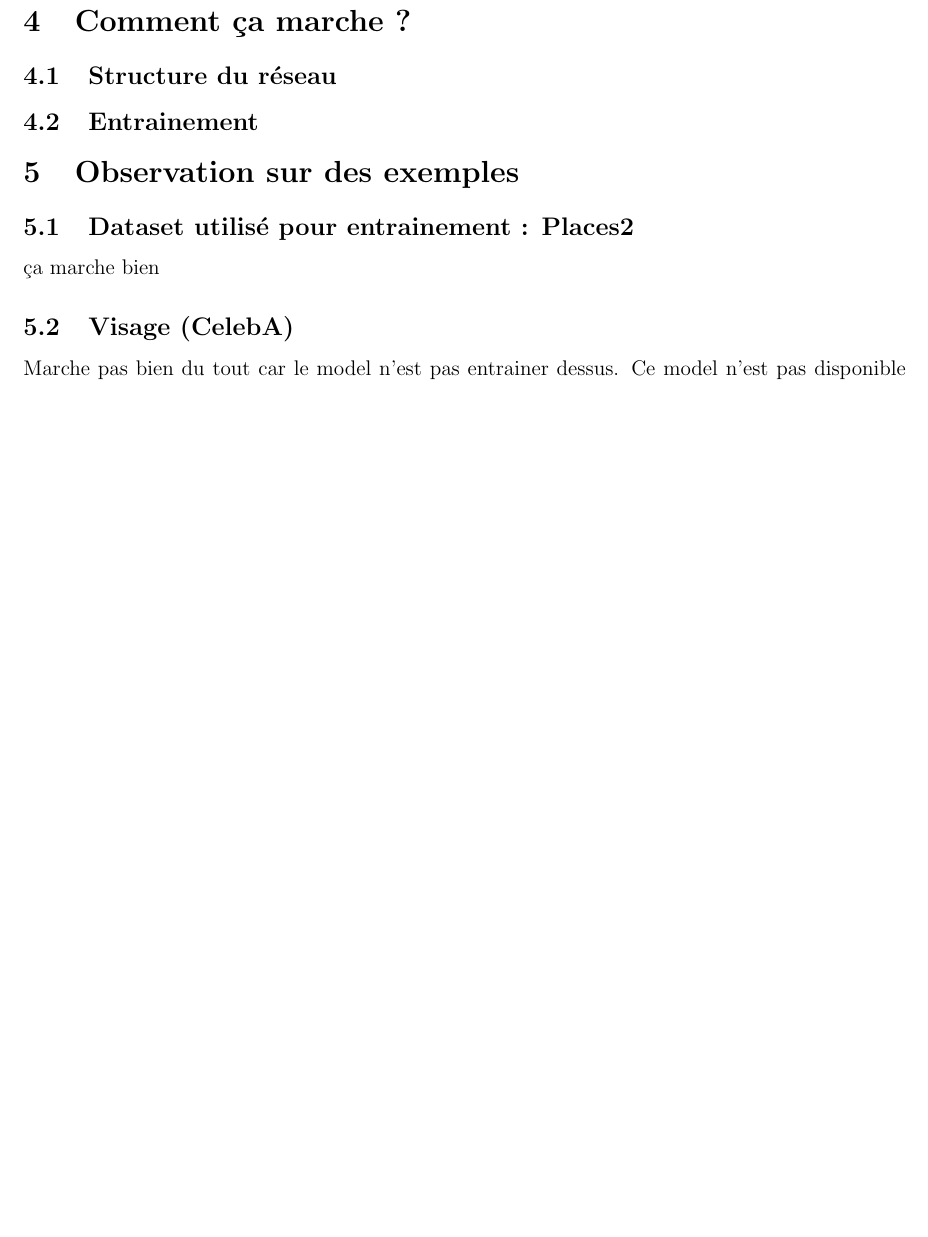
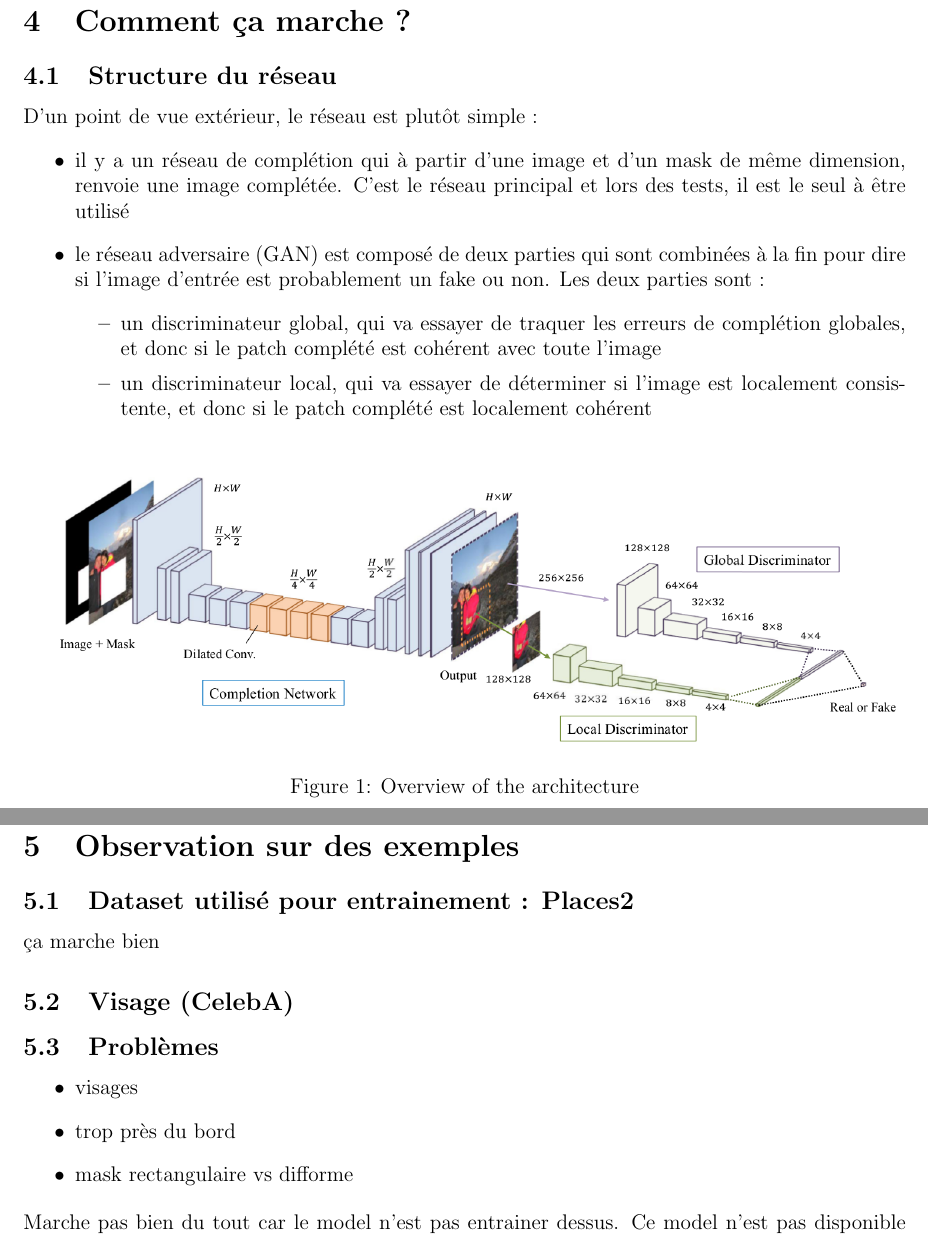
Before and after one commit to Mathux/imnumProject, a LaTeX document (rapport/report.tex): part of page 2 of 3 before the commit and two parts of pages 2 and 3 of 3 after it, the two joined at a grey line, cut so that both start at the same text, the shorter picture padded with empty space. Compiled offline with pdfLaTeX.

Commit message:
Overview of the article

```diff
--- a/rapport/report.tex
+++ b/rapport/report.tex
@@ -6,6 +6,7 @@
 \usepackage{multicol}
 \usepackage{listings}
 \usepackage{amsmath}
+\usepackage{float}
 \usepackage[left=2cm,right=2cm,top=2cm,bottom=2cm]{geometry}
 
 
@@ -53,6 +54,21 @@ Le but de ce papier est de garder les avantages de toutes les méthodes. Il vise
 \section{Comment ça marche ?}
 
 \subsection{Structure du réseau}
+D'un point de vue extérieur, le réseau est plutôt simple :
+\begin{itemize}
+    \item il y a un réseau de complétion qui à partir d'une image et d'un mask de même dimension, renvoie une image complétée. C'est le réseau principal et lors des tests, il est le seul à être utilisé
+    \item le réseau adversaire (GAN) est composé de deux parties qui sont combinées à la fin pour dire si l'image d'entrée est probablement un fake ou non. Les deux parties sont :
+    \begin{itemize}
+        \item un discriminateur global, qui va essayer de traquer les erreurs de complétion globales, et donc si le patch complété est cohérent avec toute l'image
+        \item un discriminateur local, qui va essayer de déterminer si l'image est localement consistente, et donc si le patch complété est localement cohérent
+    \end{itemize}
+\end{itemize}
+
+\begin{figure}[H]
+    \includegraphics[width=1.0\textwidth]{network_overview.png}
+    \caption{Overview of the architecture}
+\end{figure}
+
 \subsection{Entrainement}
 
 \section{Observation sur des exemples}
@@ -61,6 +77,14 @@ Le but de ce papier est de garder les avantages de toutes les méthodes. Il vise
 ça marche bien
 
 \subsection{Visage (CelebA)}
+
+\subsection{Problèmes}
+\begin{itemize}
+    \item visages
+    \item trop près du bord
+    \item mask rectangulaire vs difforme
+\end{itemize}
+
 Marche pas bien du tout car le model n'est pas entrainer dessus.
 Ce model n'est pas disponible pour faire des test : TODO github photo
 
```
Also changed, not shown: rapport/network_overview.png (added), rapport/report.tex (3 more changed lines).
